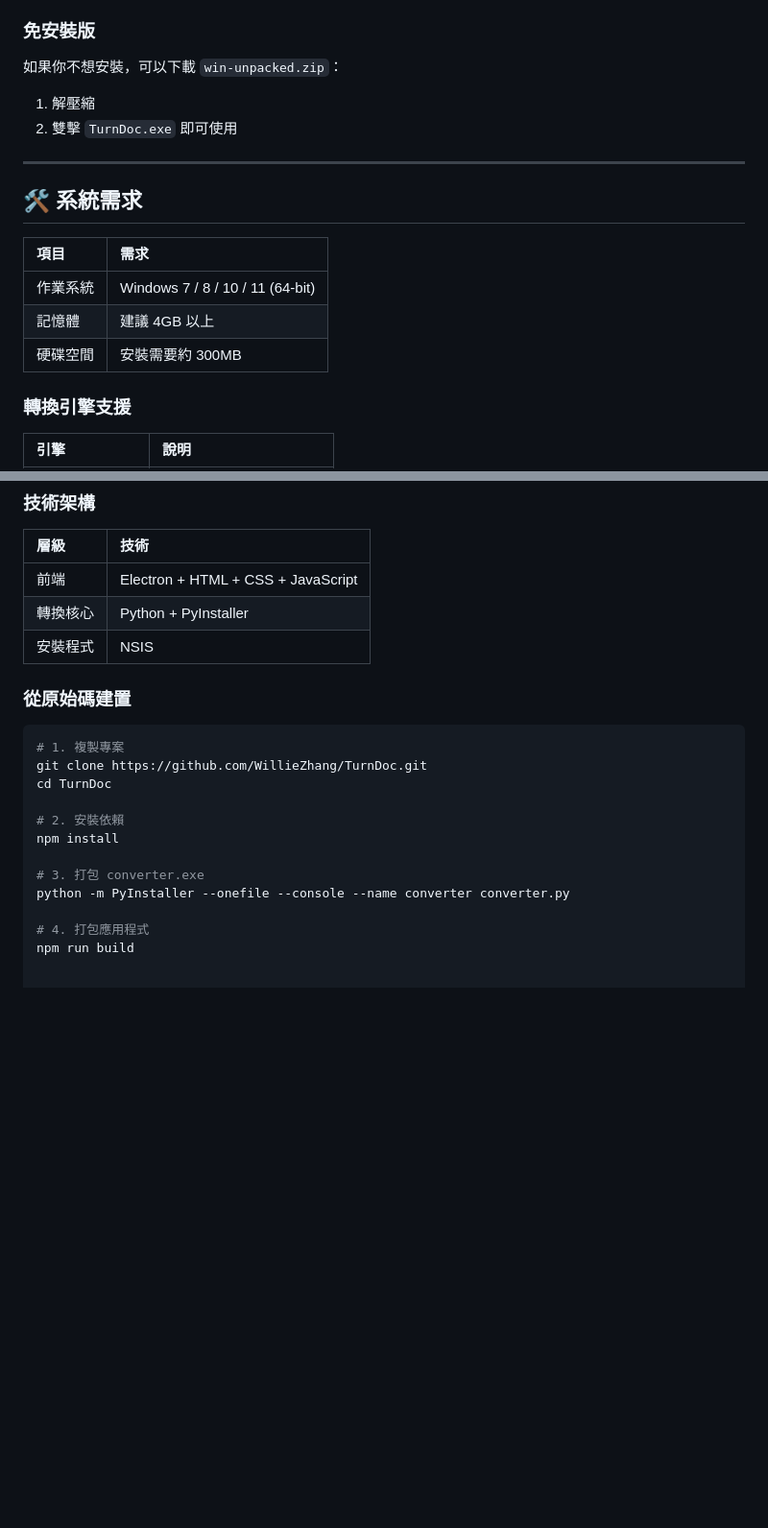
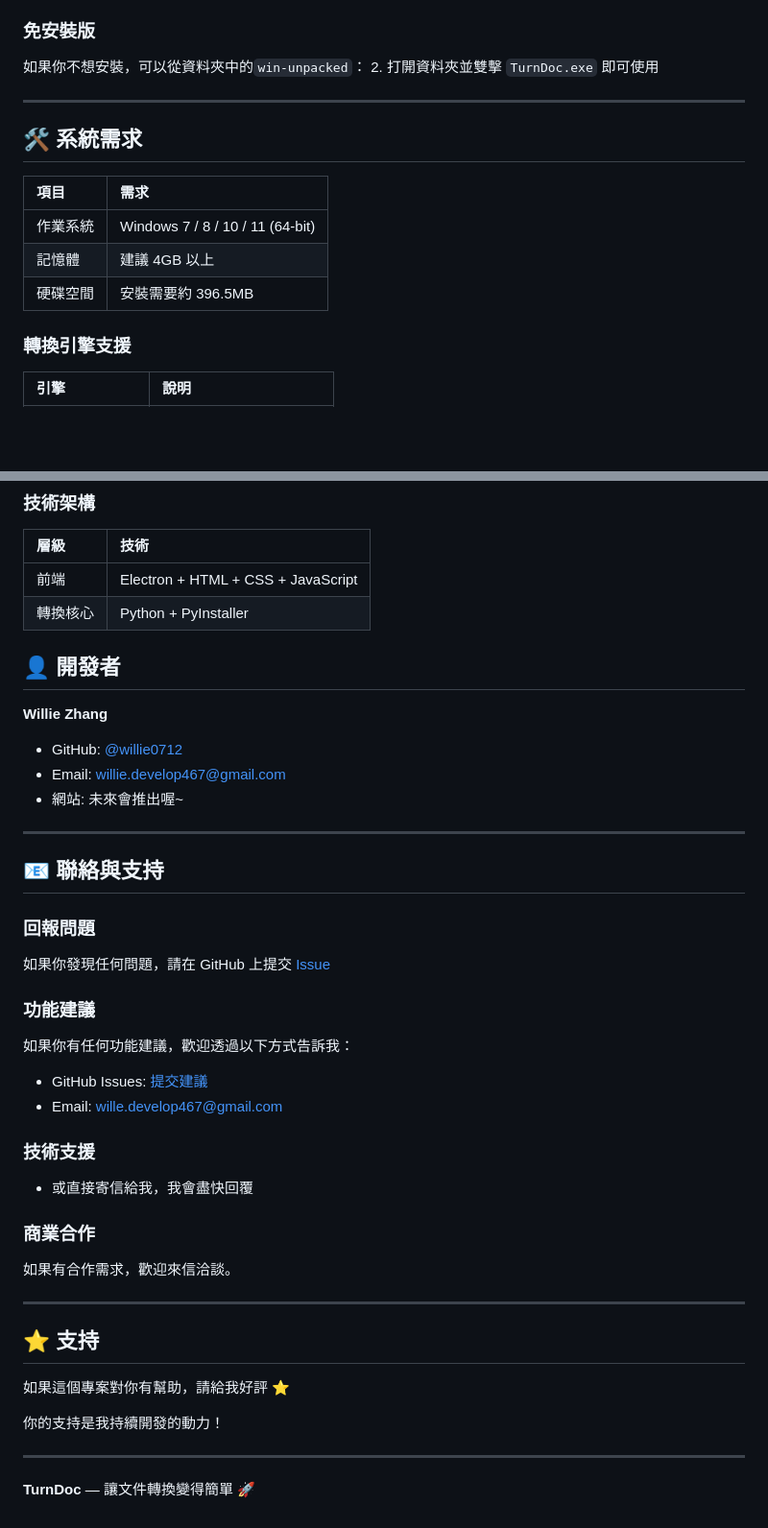
Before and after one commit to willie0712/TurnDoc, a Markdown page: README.md, 2 parts joined by grey strips. Shown at 96% size. Drawn GitHub-style; blank space fills up the shorter version.

````diff
--- a/README.md
+++ b/README.md
@@ -72,9 +72,8 @@
 
 ### 免安裝版
 
-如果你不想安裝，可以下載 `win-unpacked.zip`：
-1. 解壓縮
-2. 雙擊 `TurnDoc.exe` 即可使用
+如果你不想安裝，可以從資料夾中的`win-unpacked`：
+2. 打開資料夾並雙擊 `TurnDoc.exe` 即可使用
 
 ---
 
@@ -84,7 +83,7 @@
 | :--- | :--- |
 | 作業系統 | Windows 7 / 8 / 10 / 11 (64-bit) |
 | 記憶體 | 建議 4GB 以上 |
-| 硬碟空間 | 安裝需要約 300MB |
+| 硬碟空間 | 安裝需要約 396.5MB |
 
 ### 轉換引擎支援
 
@@ -105,20 +104,42 @@
 | :--- | :--- |
 | 前端 | Electron + HTML + CSS + JavaScript |
 | 轉換核心 | Python + PyInstaller |
-| 安裝程式 | NSIS |
 
-### 從原始碼建置
 
-```bash
-# 1. 複製專案
-git clone https://github.com/WillieZhang/TurnDoc.git
-cd TurnDoc
+## 👤 開發者
 
-# 2. 安裝依賴
-npm install
+**Willie Zhang**
 
-# 3. 打包 converter.exe
-python -m PyInstaller --onefile --console --name converter converter.py
+- GitHub: [@willie0712](https://github.com/willie0712)
+- Email: willie.develop467@gmail.com
+- 網站: 未來會推出喔~
 
-# 4. 打包應用程式
-npm run build
+---
+
+## 📧 聯絡與支持
+
+### 回報問題
+如果你發現任何問題，請在 GitHub 上提交 [Issue](https://github.com/WillieZhang/TurnDoc/issues)
+
+### 功能建議
+如果你有任何功能建議，歡迎透過以下方式告訴我：
+- GitHub Issues: [提交建議](https://github.com/WillieZhang/TurnDoc/issues)
+- Email: wille.develop467@gmail.com
+
+### 技術支援
+- 或直接寄信給我，我會盡快回覆
+
+### 商業合作
+如果有合作需求，歡迎來信洽談。
+
+---
+
+## ⭐ 支持
+
+如果這個專案對你有幫助，請給我好評 ⭐
+
+你的支持是我持續開發的動力！
+
+---
+
+**TurnDoc** — 讓文件轉換變得簡單 🚀
````
